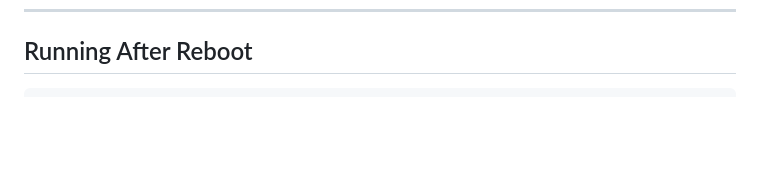
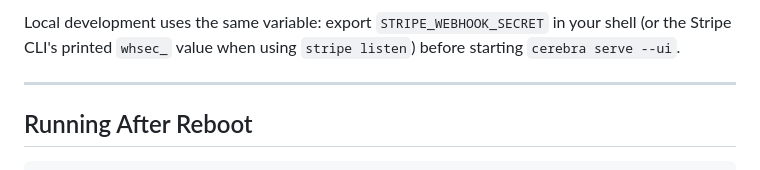
Before and after one commit to bobbydeveaux/cerebra, a Markdown page: README.md, the part around one of its changes. Rendered like a GitHub page; blank space fills up the shorter version.

````diff
--- a/README.md
+++ b/README.md
@@ -259,3 +317,9 @@ Commands:
+Local development uses the same variable: export `STRIPE_WEBHOOK_SECRET` in your
+shell (or the Stripe CLI's printed `whsec_` value when using `stripe listen`)
+before starting `cerebra serve --ui`.
+
+---
+
 ## Running After Reboot
 
 ```bash
````
Also changed, not shown: other parts of README.md (+58 -0 lines), CHANGELOG.md (+1 -0 lines).
